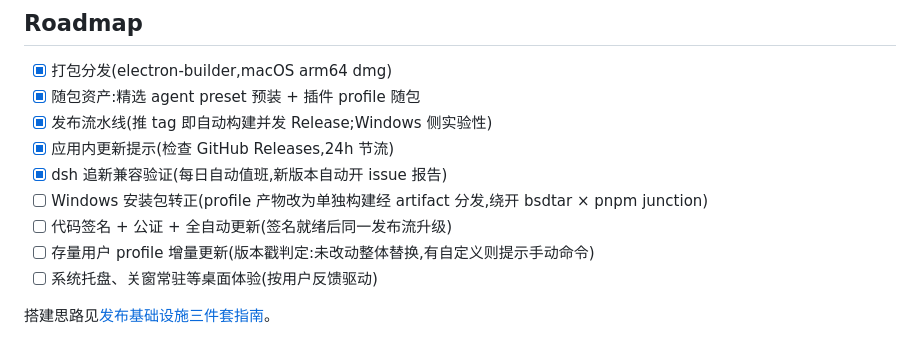
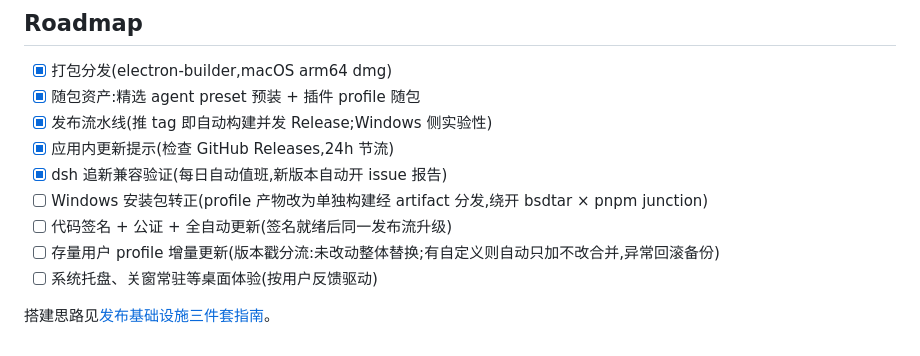
Before and after one commit to HackSing/dsh-buddy, a Markdown page: README.md, the part around the change. Drawn GitHub-style.

Commit message:
docs: upgrade profile update design to auto additive merge
Co-Authored-By: Claude Fable 5 <noreply@anthropic.com>

```diff
--- a/README.md
+++ b/README.md
@@ -82,7 +82,7 @@ npm run dist     # 打包 macOS .app → dist/mac-arm64/DSH Buddy.app
 - [x] dsh 追新兼容验证(每日自动值班,新版本自动开 issue 报告)
 - [ ] Windows 安装包转正(profile 产物改为单独构建经 artifact 分发,绕开 bsdtar × pnpm junction)
 - [ ] 代码签名 + 公证 + 全自动更新(签名就绪后同一发布流升级)
-- [ ] 存量用户 profile 增量更新(版本戳判定:未改动整体替换,有自定义则提示手动命令)
+- [ ] 存量用户 profile 增量更新(版本戳分流:未改动整体替换;有自定义则自动只加不改合并,异常回滚备份)
 - [ ] 系统托盘、关窗常驻等桌面体验(按用户反馈驱动)
 
 搭建思路见[发布基础设施三件套指南](docs/release-infra-playbook.md)。
```
